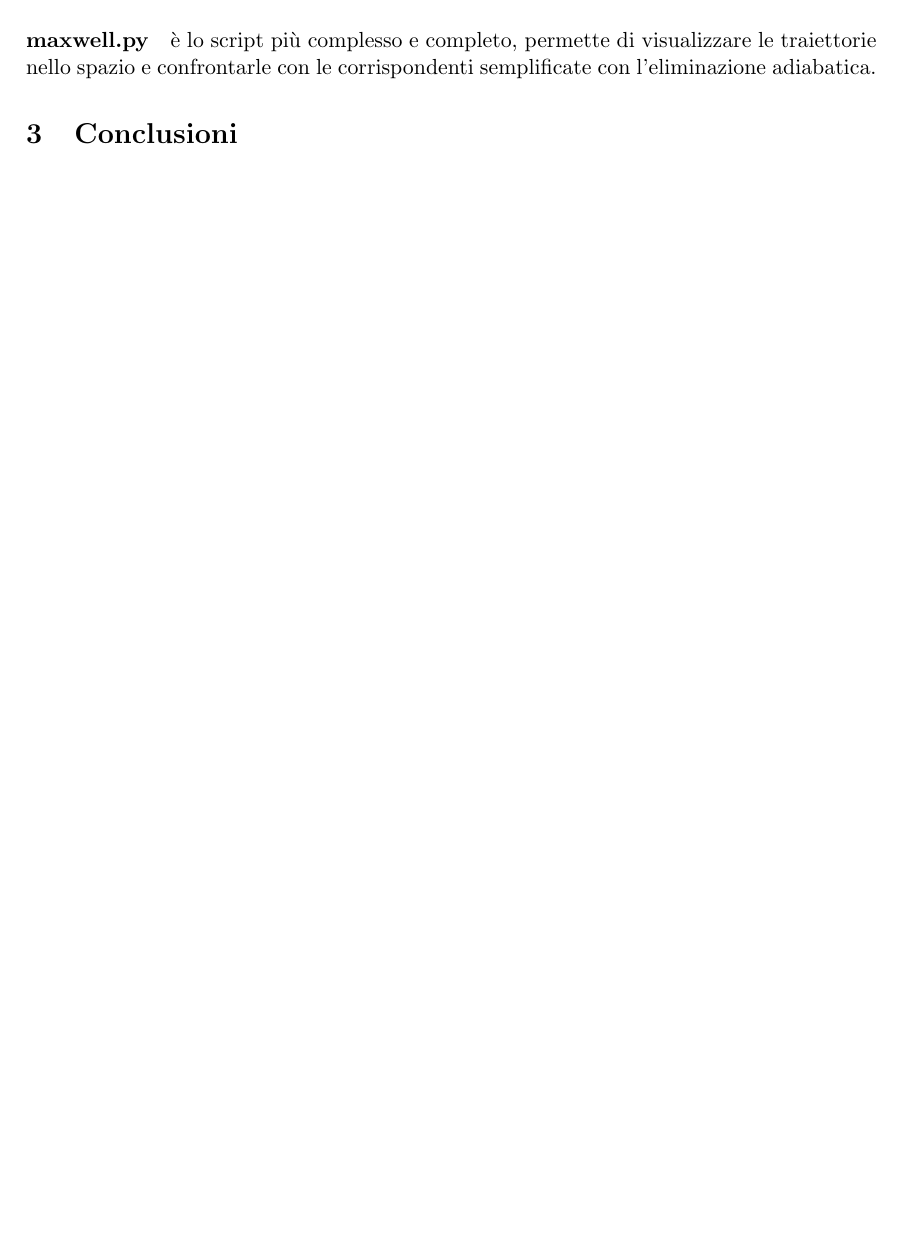
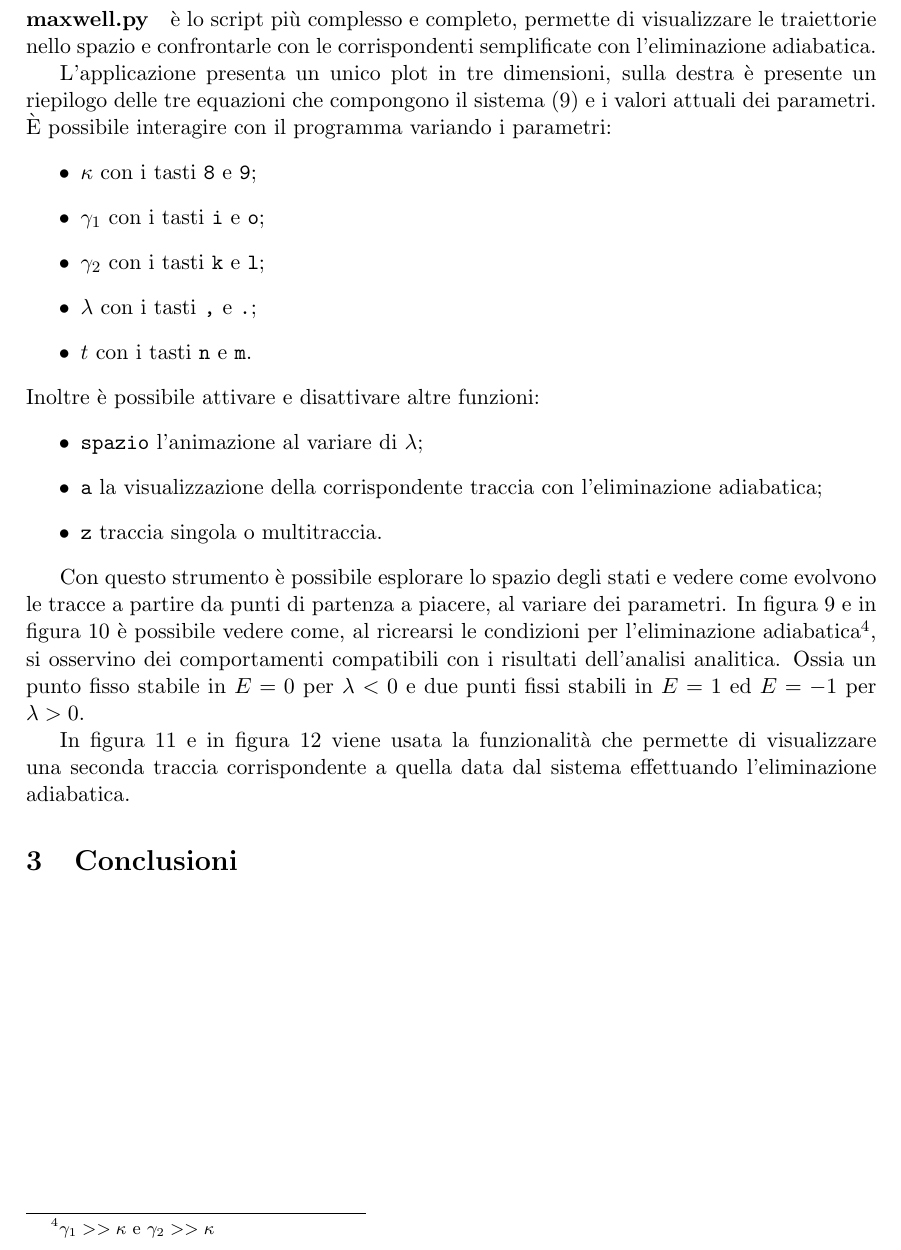
Before and after one commit to stefano-martina/pyLaser, a LaTeX document (relazione/progetto.tex): part of page 12 of 17 before the commit and part of page 13 of 18 after it, cut so that both start at the same text, the shorter picture padded with empty space. Compiled offline with pdfLaTeX; the source files are stored in an older character set and shown here as Unicode.

Commit message:
advances with the essay

```diff
--- a/relazione/progetto.tex
+++ b/relazione/progetto.tex
@@ -372,5 +370,37 @@ in esecuzione.
 
 \paragraph{maxwell.py}
+\`e lo script più complesso e completo, permette di
+visualizzare le traiettorie nello spazio e confrontarle con le corrispondenti
+semplificate con l'eliminazione adiabatica.
+
+L'applicazione presenta un unico plot in tre dimensioni, sulla destra
+\`e presente un riepilogo delle tre equazioni che compongono il
+sistema~\eqref{eq:maxwell} e i valori attuali dei parametri. \`E
+possibile interagire con il programma variando i parametri:
+\begin{itemize}
+\item $\kappa$ con i tasti \texttt{8} e \texttt{9};
+\item $\gamma_1$ con i tasti \texttt{i} e \texttt{o};
+\item $\gamma_2$ con i tasti \texttt{k} e \texttt{l};
+\item $\lambda$ con i tasti \texttt{,} e \texttt{.};
+\item $t$ con i tasti \texttt{n} e \texttt{m}.
+\end{itemize}
+Inoltre \`e possibile attivare e disattivare altre funzioni:
+\begin{itemize}
+\item \texttt{spazio} l'animazione al variare di $\lambda$;
+\item \texttt{a} la visualizzazione della corrispondente traccia con
+  l'eliminazione adiabatica;
+\item \texttt{z} traccia singola o multitraccia.
+\end{itemize}
+
+Con questo strumento \`e possibile esplorare lo spazio degli stati e
+vedere come evolvono le tracce a partire da punti di partenza a
+piacere, al variare dei parametri.
+In figura~\ref{fig:maxwell1} e in figura~\ref{fig:maxwell2} \`e
+possibile vedere come, al ricrearsi le condizioni per l'eliminazione
+adiabatica\footnote{$\gamma_1>>\kappa$ e $\gamma_2>>\kappa$}, si
+osservino dei comportamenti compatibili con i risultati dell'analisi
+analitica. Ossia un punto fisso stabile in $E=0$ per $\lambda<0$ e due
+punti fissi stabili in $E=1$ ed $E=-1$ per $\lambda>0$.
 \begin{figure}[\positioning]
   \centering
   \includegraphics[width=\textwidth]{maxwell_1.pdf}
@@ -385,6 +414,10 @@ in esecuzione.
   \label{fig:maxwell2}
 \end{figure}
 
+In figura~\ref{fig:maxwell3} e in figura~\ref{fig:maxwell4} viene
+usata la funzionalità che permette di visualizzare una seconda traccia
+corrispondente a quella data dal sistema effettuando l'eliminazione
+adiabatica.
 \begin{figure}[\positioning]
   \centering
   \includegraphics[width=\textwidth]{maxwell_3.pdf}
@@ -441,10 +475,6 @@ in esecuzione.
   \label{fig:maxwell10}
 \end{figure}
 
-\`e lo script più complesso e completo, permette di
-visualizzare le traiettorie nello spazio e confrontarle con le corrispondenti
-semplificate con l'eliminazione adiabatica.
-
 
 \section{Conclusioni}
 
```
Also changed, not shown: relazione/maxwell_10.pdf, relazione/maxwell_9.pdf, relazione/progetto.tex (62 more changed lines).
